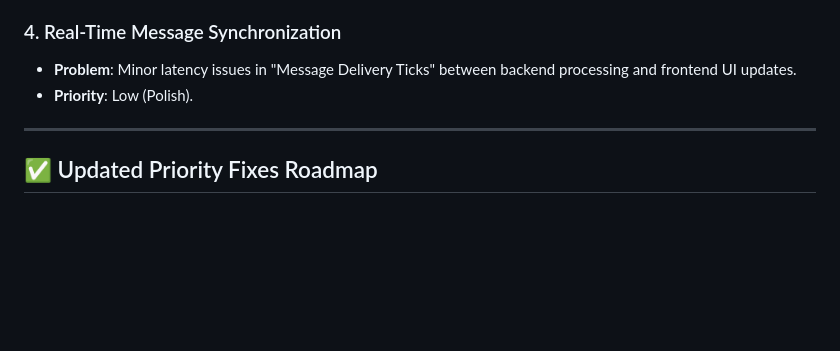
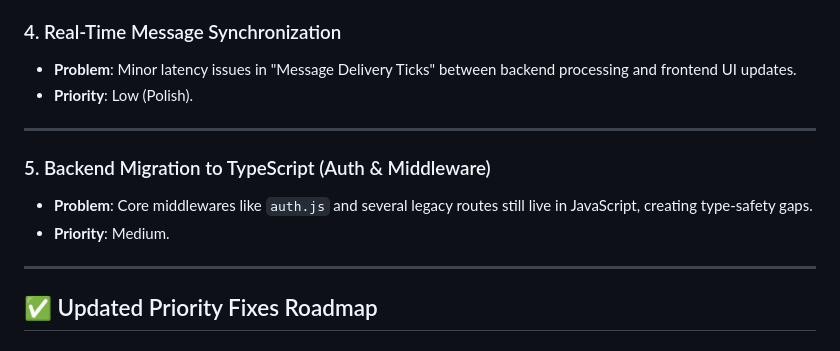
Before and after one commit to omsingh10/sore-tome, a Markdown page: issues.md, the part around one of its changes. Drawn GitHub-style; blank space fills up the shorter version.

```diff
--- a/issues.md
+++ b/issues.md
@@ -86,6 +106,12 @@ While the Core UX is now stable and modular, the following technical goals remai
 
 ---
 
+### 5. Backend Migration to TypeScript (Auth & Middleware)
+- **Problem**: Core middlewares like `auth.js` and several legacy routes still live in JavaScript, creating type-safety gaps.
+- **Priority**: Medium.
+
+---
+
 ## ✅ Updated Priority Fixes Roadmap
 
 ### Frontend
```
Also changed, not shown: other parts of issues.md (+26 -0 lines).
